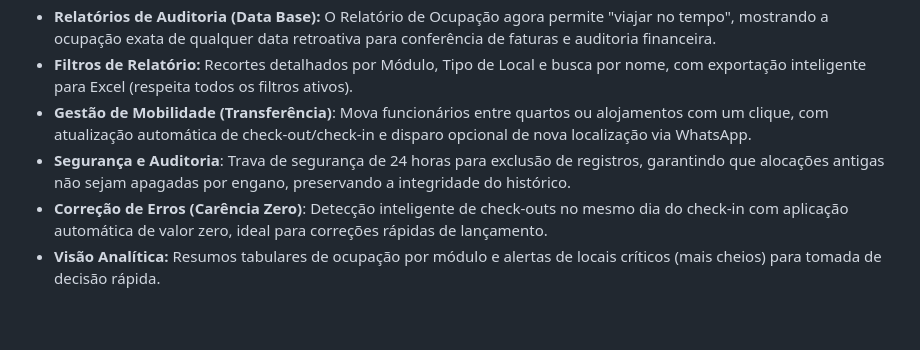
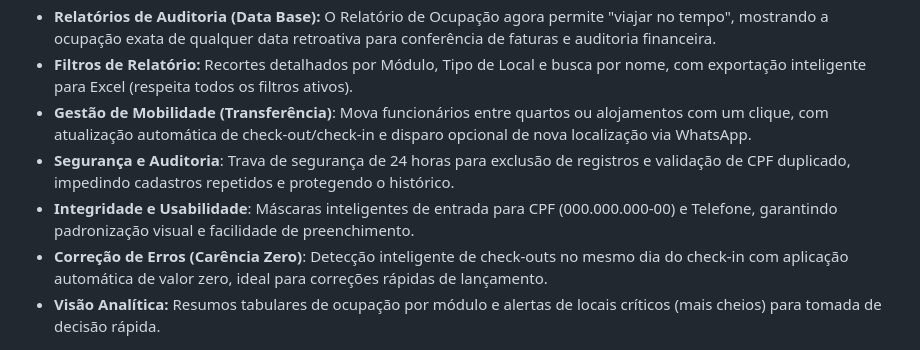
Before and after one commit to wgtecx/alojamento, a Markdown page: README.md, the part around the change. Rendered like a GitHub page; blank space fills up the shorter version.

Commit message:
Atualização de Documentação

```diff
--- a/README.md
+++ b/README.md
@@ -18,7 +18,8 @@
 *   **Relatórios de Auditoria (Data Base):** O Relatório de Ocupação agora permite "viajar no tempo", mostrando a ocupação exata de qualquer data retroativa para conferência de faturas e auditoria financeira.
 *   **Filtros de Relatório:** Recortes detalhados por Módulo, Tipo de Local e busca por nome, com exportação inteligente para Excel (respeita todos os filtros ativos).
 *   **Gestão de Mobilidade (Transferência)**: Mova funcionários entre quartos ou alojamentos com um clique, com atualização automática de check-out/check-in e disparo opcional de nova localização via WhatsApp.
-*   **Segurança e Auditoria**: Trava de segurança de 24 horas para exclusão de registros, garantindo que alocações antigas não sejam apagadas por engano, preservando a integridade do histórico.
+*   **Segurança e Auditoria**: Trava de segurança de 24 horas para exclusão de registros e validação de CPF duplicado, impedindo cadastros repetidos e protegendo o histórico.
+*   **Integridade e Usabilidade**: Máscaras inteligentes de entrada para CPF (000.000.000-00) e Telefone, garantindo padronização visual e facilidade de preenchimento.
 *   **Correção de Erros (Carência Zero)**: Detecção inteligente de check-outs no mesmo dia do check-in com aplicação automática de valor zero, ideal para correções rápidas de lançamento.
 *   **Visão Analítica:** Resumos tabulares de ocupação por módulo e alertas de locais críticos (mais cheios) para tomada de decisão rápida.
 
```
